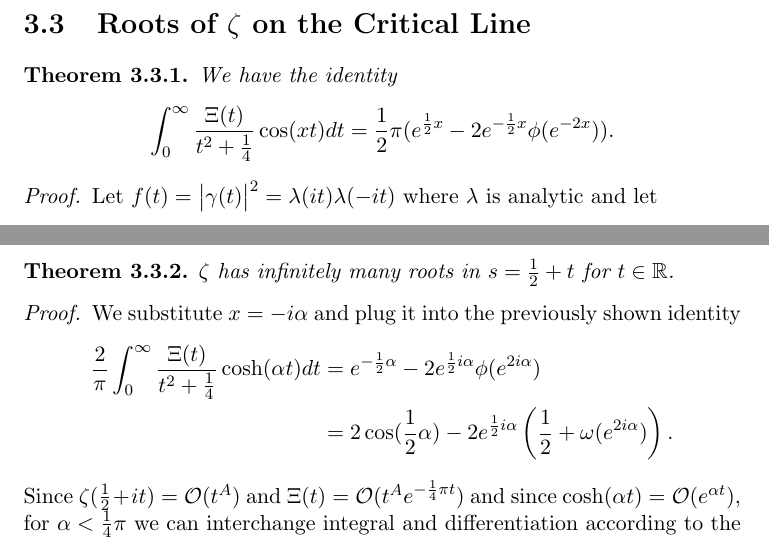
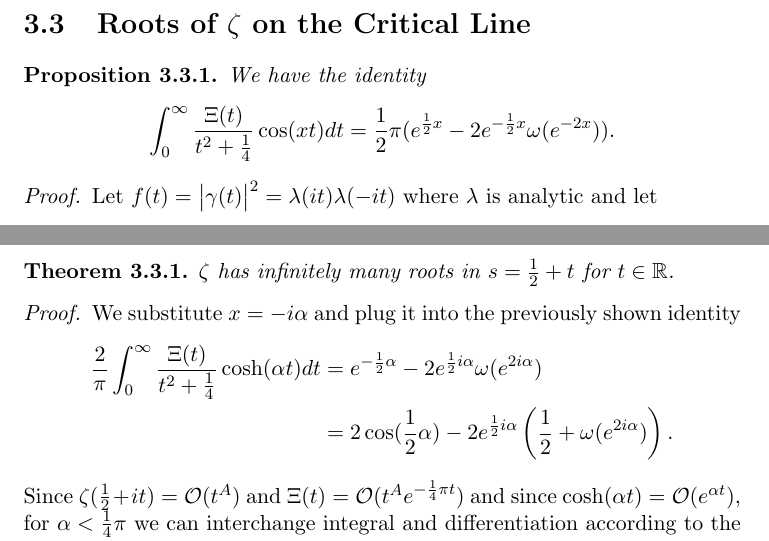
Before and after one commit to fje/Riemann-Zeta-Function-The-Critical-Strip, a LaTeX thesis (Thesis.tex, which reads chapters/TheCriticalLine.tex): two parts of pages 26 and 27 of 29, joined at a grey line, cut so that both start at the same text. Compiled offline with pdfLaTeX.

Commit message:
Fixed Typos

```diff
--- a/chapters/TheCriticalLine.tex
+++ b/chapters/TheCriticalLine.tex
@@ -307,12 +307,12 @@ In this chapter we will introduce the theta function, define the xi function and
 \section{Roots of $\zeta$ on the Critical Line}
 
 
-\begin{theorem}
+\begin{proposition}
 	We have the identity
 \begin{equation*}
-	\int _0 ^{\infty} \frac{\Xi(t)}{t^2 + \frac{1}{4}} \cos(xt) dt = \frac{1}{2} \pi (e^{\frac{1}{2} x} - 2e^{-\frac{1}{2}x} \phi(e^{-2x})).
+	\int _0 ^{\infty} \frac{\Xi(t)}{t^2 + \frac{1}{4}} \cos(xt) dt = \frac{1}{2} \pi (e^{\frac{1}{2} x} - 2e^{-\frac{1}{2}x} \omega(e^{-2x})).
 \end{equation*}
-\end{theorem}
+\end{proposition}
 \begin{proof}
 	Let $f(t) = \abs{\gamma(t)}^2 = \lambda(it) \lambda(-it)$ where $\lambda$ is analytic and let
 \begin{equation*}
@@ -357,7 +357,7 @@ In this chapter we will introduce the theta function, define the xi function and
 \begin{equation*}
 \begin{aligned}
 	\frac{2}{\pi} \int _0 ^{\infty} \frac{\Xi(t)}{t^2 + \frac{1}{4}} \cosh(\alpha t) dt
-	&= e^{-\frac{1}{2} \alpha} - 2e^{\frac{1}{2} i \alpha} \phi(e^{2 i \alpha}) \\
+	&= e^{-\frac{1}{2} \alpha} - 2e^{\frac{1}{2} i \alpha} \omega(e^{2 i \alpha}) \\
 	&= 2 \cos(\frac{1}{2} \alpha) - 2e^{\frac{1}{2} i \alpha} \cbr{\frac{1}{2} + \omega(e^{2 i \alpha})}.
 \end{aligned}
 \end{equation*}
```
Also changed, not shown: Thesis.pdf.
